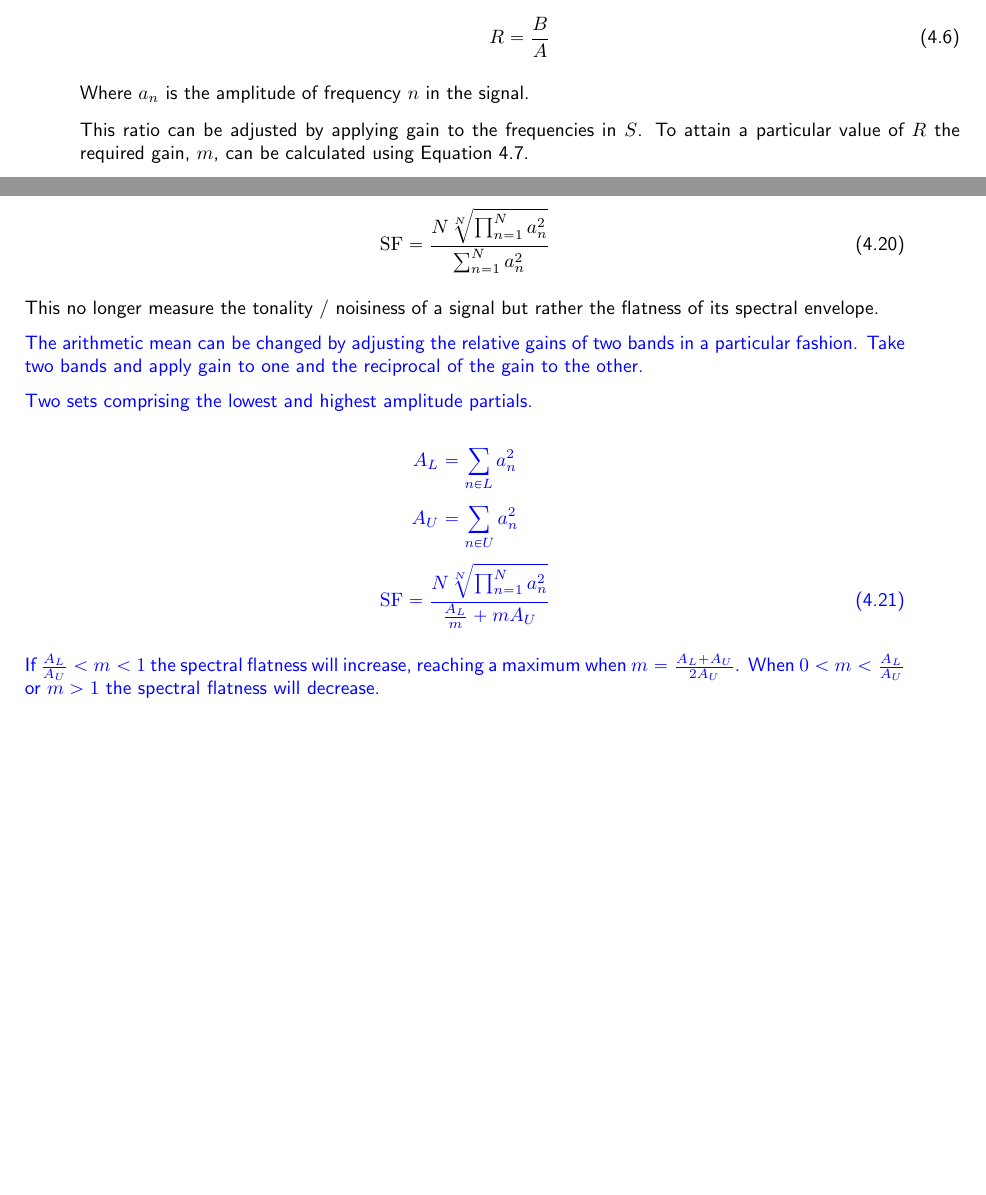
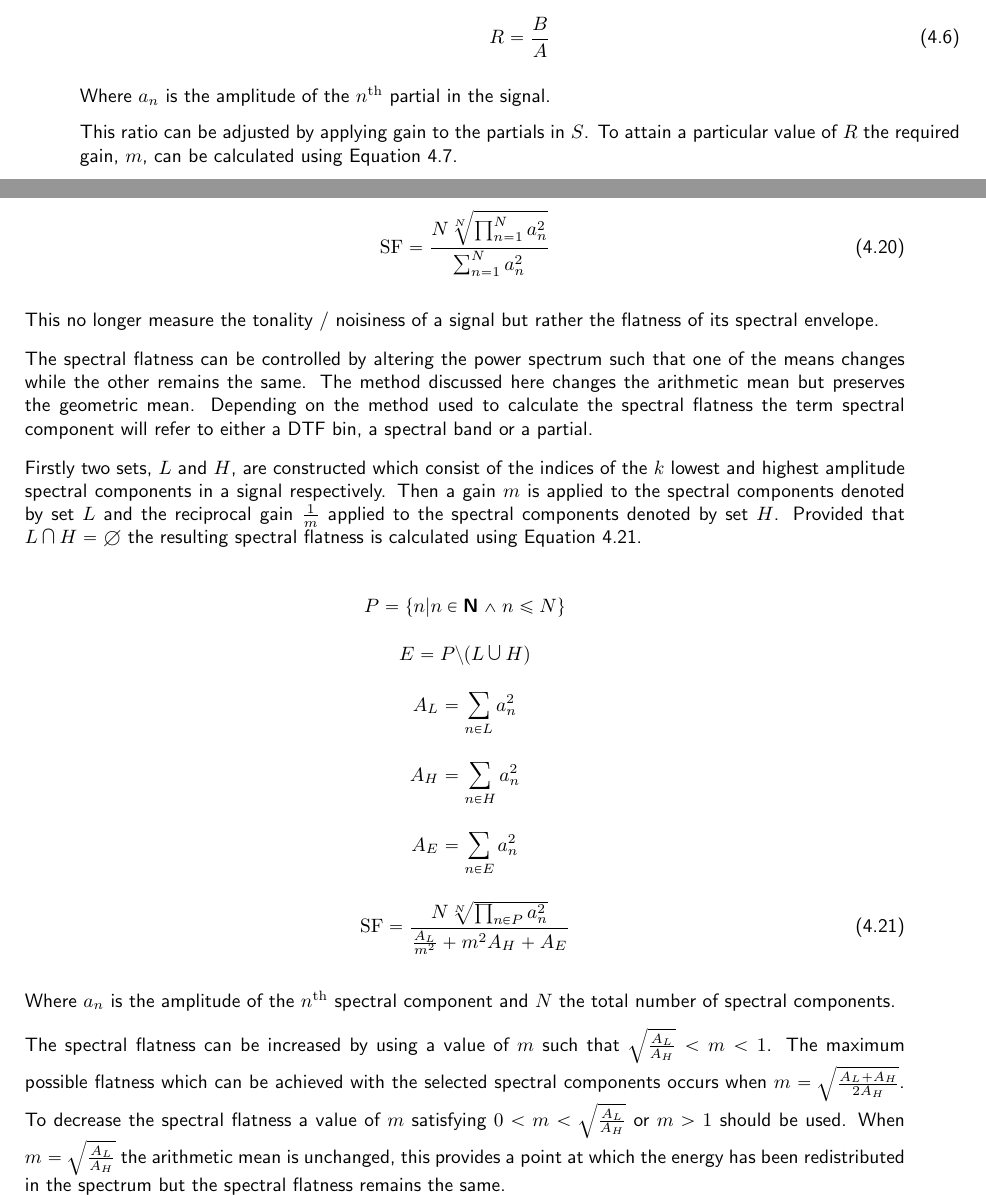
Before and after one commit to seanlikeskites/Thesis, a LaTeX thesis (Sean_Enderby_Thesis.tex, which reads chapter4/chapter4.tex): two parts of pages 45 and 48 of 58 before the commit and two parts of pages 45 and 48 of 59 after it, joined at a grey line, cut so that both start at the same text, the shorter picture padded with empty space. Compiled offline with pdfLaTeX.

Commit message:
and lo, great peaks were flattened

```diff
--- a/Sean_Enderby_Thesis.tex
+++ b/Sean_Enderby_Thesis.tex
@@ -22,6 +22,7 @@
 \newcommand{\ceil}[1]{\left\lceil#1\right\rceil}
 \newcommand{\abs}[1]{\left|#1\right|}
 \newcommand{\medcap}{\mathbin{\raisebox{\depth}{\scalebox{0.75}{\ensuremath{\bigcap}}}}}
+\newcommand{\medcup}{\mathbin{\raisebox{\depth}{\scalebox{0.75}{\ensuremath{\bigcup}}}}}
 \usepackage{amsfonts}
 \usepackage{mathabx}
 
--- a/chapter4/chapter4.tex
+++ b/chapter4/chapter4.tex
@@ -103,9 +103,9 @@
 			\label{eq:GeneralTristimulus}
 		\end{equation}
 
-		Where $a_{n}$ is the amplitude of frequency $n$ in the signal.
+		Where $a_{n}$ is the amplitude of the $n$\super{th} partial in the signal.
 
-		This ratio can be adjusted by applying gain to the frequencies in $S$. To attain a particular value of $R$
+		This ratio can be adjusted by applying gain to the partials in $S$. To attain a particular value of $R$
 		the required gain, $m$, can be calculated using Equation \ref{eq:GeneralTristimulusManipulation}.
 
 		\begin{equation}
@@ -296,25 +296,37 @@
 		This no longer measure the tonality / noisiness of a signal but rather the flatness of its spectral
 		envelope.
 
-		\note
-		{
-			The arithmetic mean can be changed by adjusting the relative gains of two bands in a
-			particular fashion. Take two bands and apply gain to one and the reciprocal of the gain to the
-			other.
+		The spectral flatness can be controlled by altering the power spectrum such that one of the means changes
+		while the other remains the same. The method discussed here changes the arithmetic mean but preserves the
+		geometric mean. Depending on the method used to calculate the spectral flatness the term spectral component
+		will refer to either a DTF bin, a spectral band or a partial.
 
-			Two sets comprising the lowest and highest amplitude partials.
+		Firstly two sets, $L$ and $H$, are constructed which consist of the indices of the $k$ lowest and highest
+		amplitude spectral components in a signal respectively. Then a gain $m$ is applied to the spectral
+		components denoted by set $L$ and the reciprocal gain $\frac{1}{m}$ applied to the spectral components
+		denoted by set $H$. Provided that $L \medcap H = \emptyset$ the resulting spectral flatness is calculated
+		using Equation \ref{eq:FlatnessManipulation}.
 
-			\[ A_{L} = \sum_{n \in L} a_{n}^{2} \]
-			\[ A_{U} = \sum_{n \in U} a_{n}^{2} \]
-			\begin{equation}
-				\textrm{SF} = \frac{N\sqrt[N]{\prod_{n = 1}^{N} a_{n}^{2}}}
-				                   {\frac{A_{L}}{m} + mA_{U}}
-			\end{equation}
+		\[ P = \left\{ n | n \in \textbf{N} \land n \leq N \right\} \]
+		\[ E = P \setminus (L \medcup H) \]
+		\[ A_{L} = \sum_{n \in L} a_{n}^{2} \]
+		\[ A_{H} = \sum_{n \in H} a_{n}^{2} \]
+		\[ A_{E} = \sum_{n \in E} a_{n}^{2} \]
+		\begin{equation}
+			\textrm{SF} = \frac{N\sqrt[N]{\prod_{n \in P} a_{n}^{2}}}
+			                   {\frac{A_{L}}{m^{2}} + m^{2}A_{H} + A_{E}}
+		  	\label{eq:FlatnessManipulation}
+		\end{equation}
 
-			If $\frac{A_{L}}{A_{U}} < m < 1$ the spectral flatness will increase, reaching a maximum
-			when $m = \frac{A_{L} + A_{U}}{2A_{U}}$. When $0 < m < \frac{A_{L}}{A_{U}}$ or $m > 1$ the spectral
-			flatness will decrease.
-		}
+		Where $a_{n}$ is the amplitude of the $n$\super{th} spectral component and $N$ the total number of spectral
+		components.
+
+		The spectral flatness can be increased by using a value of $m$ such that $\sqrt{\frac{A_{L}}{A_{H}}} < m <
+		1$. The maximum possible flatness which can be achieved with the selected spectral components occurs when $m
+		= \sqrt{\frac{A_{L} + A_{H}}{2A_{H}}}$. To decrease the spectral flatness a value of $m$ satisfying $0 < m <
+		\sqrt{\frac{A_{L}}{A_{H}}}$ or $m > 1$ should be used. When $m = \sqrt{\frac{A_{L}}{A_{H}}}$ the arithmetic
+		mean is unchanged, this provides a point at which the energy has been redistributed in the spectrum but the
+		spectral flatness remains the same.
 
 \section{Harmonic Excitation Systems}
 \label{sec:FeatureControl-Systems}
```
Also changed, not shown: chapter3/chapter3.tex (+3 -3 lines), chapter4/chapter4.tex (8 more changed lines).
